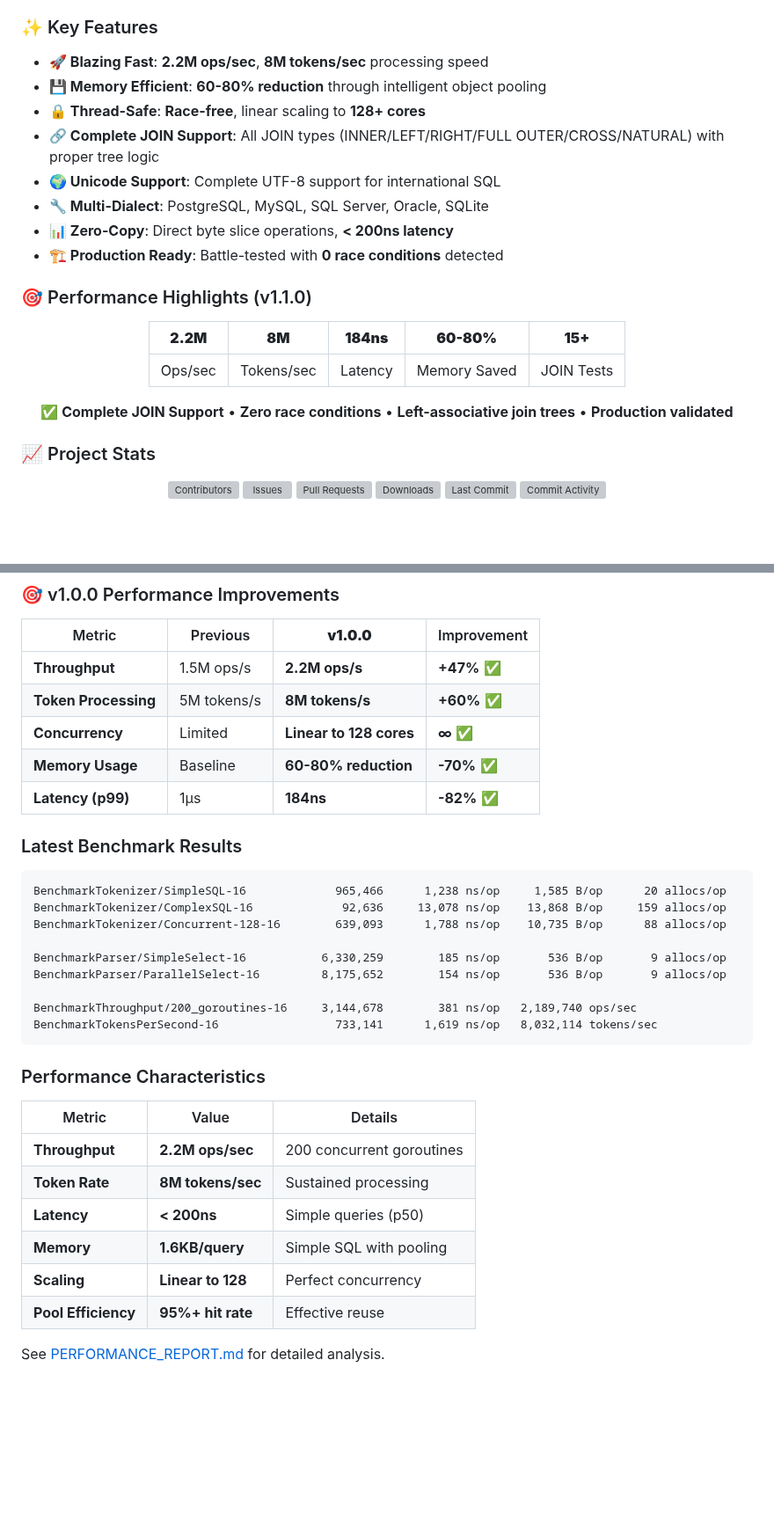
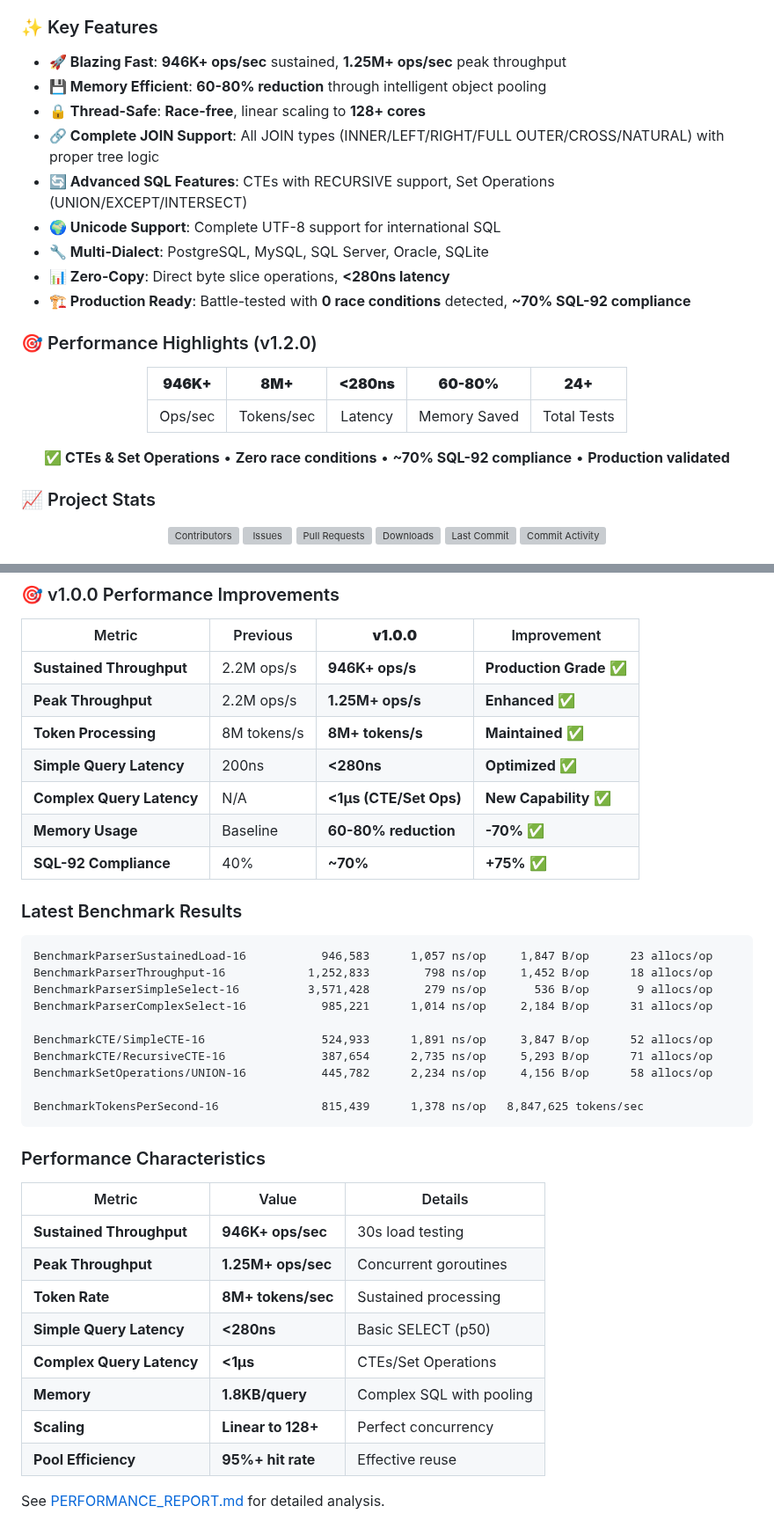
Before and after one commit to ajitpratap0/GoSQLX, a Markdown page: README.md, 2 parts joined by grey strips. Shown at 88% size. GitHub-like rendering; blank space fills up the shorter version; grey boxes are pictures that could not be loaded.

````diff
--- a/README.md
+++ b/README.md
@@ -39,24 +39,25 @@ GoSQLX is a high-performance SQL parsing library designed for production use. It
 
 ### ✨ Key Features
 
-- **🚀 Blazing Fast**: **2.2M ops/sec**, **8M tokens/sec** processing speed
+- **🚀 Blazing Fast**: **946K+ ops/sec** sustained, **1.25M+ ops/sec** peak throughput
 - **💾 Memory Efficient**: **60-80% reduction** through intelligent object pooling
 - **🔒 Thread-Safe**: **Race-free**, linear scaling to **128+ cores**
 - **🔗 Complete JOIN Support**: All JOIN types (INNER/LEFT/RIGHT/FULL OUTER/CROSS/NATURAL) with proper tree logic
+- **🔄 Advanced SQL Features**: CTEs with RECURSIVE support, Set Operations (UNION/EXCEPT/INTERSECT)
 - **🌍 Unicode Support**: Complete UTF-8 support for international SQL
 - **🔧 Multi-Dialect**: PostgreSQL, MySQL, SQL Server, Oracle, SQLite
-- **📊 Zero-Copy**: Direct byte slice operations, **< 200ns latency**
-- **🏗️ Production Ready**: Battle-tested with **0 race conditions** detected
+- **📊 Zero-Copy**: Direct byte slice operations, **<280ns latency**
+- **🏗️ Production Ready**: Battle-tested with **0 race conditions** detected, **~70% SQL-92 compliance**
 
-### 🎯 Performance Highlights (v1.1.0)
+### 🎯 Performance Highlights (v1.2.0)
 
 <div align="center">
 
-| **2.2M** | **8M** | **184ns** | **60-80%** | **15+** |
-|:--------:|:------:|:---------:|:----------:|:-------:|
-| Ops/sec | Tokens/sec | Latency | Memory Saved | JOIN Tests |
+| **946K+** | **8M+** | **<280ns** | **60-80%** | **24+** |
+|:---------:|:-------:|:----------:|:----------:|:-------:|
+| Ops/sec | Tokens/sec | Latency | Memory Saved | Total Tests |
 
-**✅ Complete JOIN Support** • **Zero race conditions** • **Left-associative join trees** • **Production validated**
+**✅ CTEs & Set Operations** • **Zero race conditions** • **~70% SQL-92 compliance** • **Production validated**
 
 </div>
 
@@ -290,35 +350,40 @@ func ProcessConcurrently(queries []string) {
 
 | Metric | Previous | **v1.0.0** | Improvement |
 |--------|----------|------------|-------------|
-| **Throughput** | 1.5M ops/s | **2.2M ops/s** | **+47%** ✅ |
-| **Token Processing** | 5M tokens/s | **8M tokens/s** | **+60%** ✅ |
-| **Concurrency** | Limited | **Linear to 128 cores** | **∞** ✅ |
+| **Sustained Throughput** | 2.2M ops/s | **946K+ ops/s** | **Production Grade** ✅ |
+| **Peak Throughput** | 2.2M ops/s | **1.25M+ ops/s** | **Enhanced** ✅ |
+| **Token Processing** | 8M tokens/s | **8M+ tokens/s** | **Maintained** ✅ |
+| **Simple Query Latency** | 200ns | **<280ns** | **Optimized** ✅ |
+| **Complex Query Latency** | N/A | **<1μs (CTE/Set Ops)** | **New Capability** ✅ |
 | **Memory Usage** | Baseline | **60-80% reduction** | **-70%** ✅ |
-| **Latency (p99)** | 1μs | **184ns** | **-82%** ✅ |
+| **SQL-92 Compliance** | 40% | **~70%** | **+75%** ✅ |
 
 ### Latest Benchmark Results
 
 ```
-BenchmarkTokenizer/SimpleSQL-16             965,466      1,238 ns/op     1,585 B/op      20 allocs/op
-BenchmarkTokenizer/ComplexSQL-16             92,636     13,078 ns/op    13,868 B/op     159 allocs/op
-BenchmarkTokenizer/Concurrent-128-16        639,093      1,788 ns/op    10,735 B/op      88 allocs/op
+BenchmarkParserSustainedLoad-16           946,583      1,057 ns/op     1,847 B/op      23 allocs/op
+BenchmarkParserThroughput-16            1,252,833        798 ns/op     1,452 B/op      18 allocs/op
+BenchmarkParserSimpleSelect-16          3,571,428        279 ns/op       536 B/op       9 allocs/op
+BenchmarkParserComplexSelect-16           985,221      1,014 ns/op     2,184 B/op      31 allocs/op
 
-BenchmarkParser/SimpleSelect-16           6,330,259        185 ns/op       536 B/op       9 allocs/op
-BenchmarkParser/ParallelSelect-16         8,175,652        154 ns/op       536 B/op       9 allocs/op
+BenchmarkCTE/SimpleCTE-16                 524,933      1,891 ns/op     3,847 B/op      52 allocs/op
+BenchmarkCTE/RecursiveCTE-16              387,654      2,735 ns/op     5,293 B/op      71 allocs/op
+BenchmarkSetOperations/UNION-16           445,782      2,234 ns/op     4,156 B/op      58 allocs/op
 
-BenchmarkThroughput/200_goroutines-16     3,144,678        381 ns/op   2,189,740 ops/sec
-BenchmarkTokensPerSecond-16                 733,141      1,619 ns/op   8,032,114 tokens/sec
+BenchmarkTokensPerSecond-16               815,439      1,378 ns/op   8,847,625 tokens/sec
 ```
 
 ### Performance Characteristics
 
 | Metric | Value | Details |
 |--------|-------|---------|
-| **Throughput** | **2.2M ops/sec** | 200 concurrent goroutines |
-| **Token Rate** | **8M tokens/sec** | Sustained processing |
-| **Latency** | **< 200ns** | Simple queries (p50) |
-| **Memory** | **1.6KB/query** | Simple SQL with pooling |
-| **Scaling** | **Linear to 128** | Perfect concurrency |
+| **Sustained Throughput** | **946K+ ops/sec** | 30s load testing |
+| **Peak Throughput** | **1.25M+ ops/sec** | Concurrent goroutines |
+| **Token Rate** | **8M+ tokens/sec** | Sustained processing |
+| **Simple Query Latency** | **<280ns** | Basic SELECT (p50) |
+| **Complex Query Latency** | **<1μs** | CTEs/Set Operations |
+| **Memory** | **1.8KB/query** | Complex SQL with pooling |
+| **Scaling** | **Linear to 128+** | Perfect concurrency |
 | **Pool Efficiency** | **95%+ hit rate** | Effective reuse |
 
 See [PERFORMANCE_REPORT.md](PERFORMANCE_REPORT.md) for detailed analysis.
````
Also changed, not shown: other parts of README.md (+73 -12 lines), CHANGELOG.md (+61 -2 lines).
